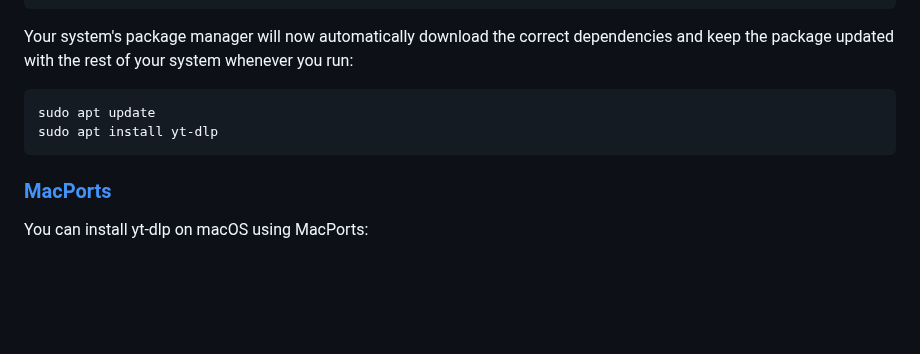
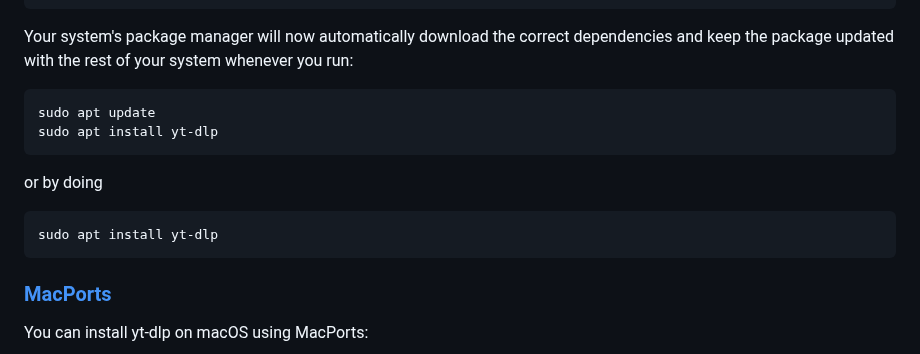
Before and after one commit to yt-dlp/yt-dlp-wiki, a Markdown page: Installation.md, the part around the change. Drawn GitHub-style; blank space fills up the shorter version.

Commit message:
updated it to show that it's in the debian/ubunto repos

````diff
--- a/Installation.md
+++ b/Installation.md
@@ -112,6 +112,10 @@ Your system's package manager will now automatically download the correct depend
 sudo apt update
 sudo apt install yt-dlp
 ```
+or by doing
+```bash
+sudo apt install yt-dlp
+```
 ### [MacPorts](https://ports.macports.org/port/yt-dlp/)
 
 You can install yt-dlp on macOS using MacPorts:
````
